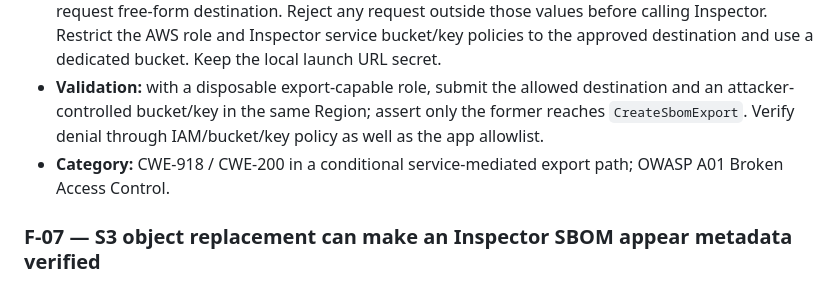
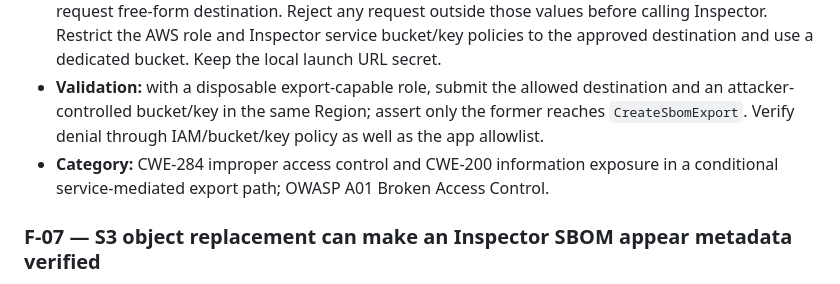
Before and after one commit to jaysonguglietta/ECRSentinel, a Markdown page: SECURITY_AUDIT.md, the part around the change. GitHub-like rendering.

Commit message:
Clarify Inspector export risk classification

```diff
--- a/SECURITY_AUDIT.md
+++ b/SECURITY_AUDIT.md
@@ -118,7 +118,7 @@ There is no SQL/NoSQL database, multipart or archive parser, template engine, LD
 - **Potential impact:** sensitive software inventory leaves the intended AWS storage boundary. This does not give the attacker image-layer bytes.
 - **Recommended fix and patch guidance:** for managed deployments, load permitted bucket names, Region-scoped KMS key ARNs, and prefixes from local administrator configuration rather than a per-request free-form destination. Reject any request outside those values before calling Inspector. Restrict the AWS role and Inspector service bucket/key policies to the approved destination and use a dedicated bucket. Keep the local launch URL secret.
 - **Validation:** with a disposable export-capable role, submit the allowed destination and an attacker-controlled bucket/key in the same Region; assert only the former reaches `CreateSbomExport`. Verify denial through IAM/bucket/key policy as well as the app allowlist.
-- **Category:** CWE-918 / CWE-200 in a conditional service-mediated export path; OWASP A01 Broken Access Control.
+- **Category:** CWE-284 improper access control and CWE-200 information exposure in a conditional service-mediated export path; OWASP A01 Broken Access Control.
 
 ### F-07 — S3 object replacement can make an Inspector SBOM appear metadata verified
 
```
